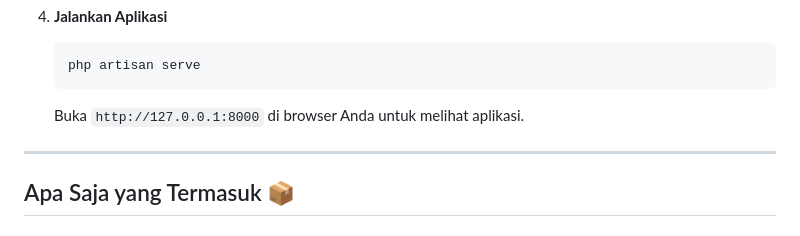
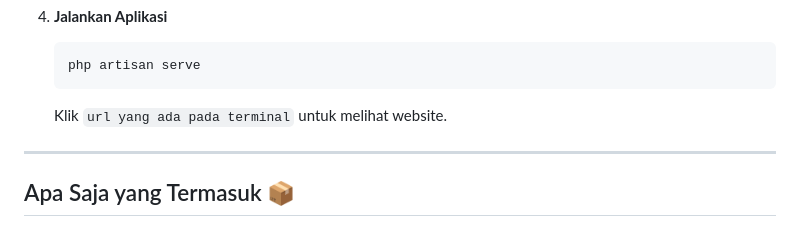
Before and after one commit to sleepingindomie/loan-web, a Markdown page: README.md, the part around the change. Drawn GitHub-style.

````diff
--- a/README.md
+++ b/README.md
@@ -43,7 +43,7 @@ Ikuti panduan di bawah ini untuk menginstal proyek ini di lingkungan lokal Anda.
     php artisan serve
     ```
 
-    Buka `http://127.0.0.1:8000` di browser Anda untuk melihat aplikasi.
+    Klik `url yang ada pada terminal` untuk melihat website.
 
 -----
 
````
